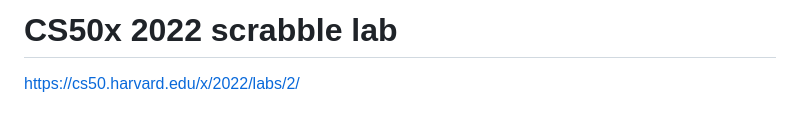
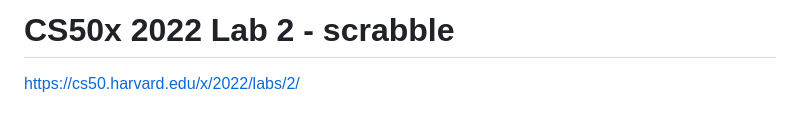
Before and after one commit to salab3rt/CS50x, a Markdown page: pset2/scrabble/readme.md, the part around the change. GitHub-like rendering.

```diff
--- a/pset2/scrabble/readme.md
+++ b/pset2/scrabble/readme.md
@@ -1,4 +1,4 @@
-<h1> CS50x 2022 scrabble lab </h1>
+<h1> CS50x 2022 Lab 2 - scrabble</h1>
 
 https://cs50.harvard.edu/x/2022/labs/2/
 
```
